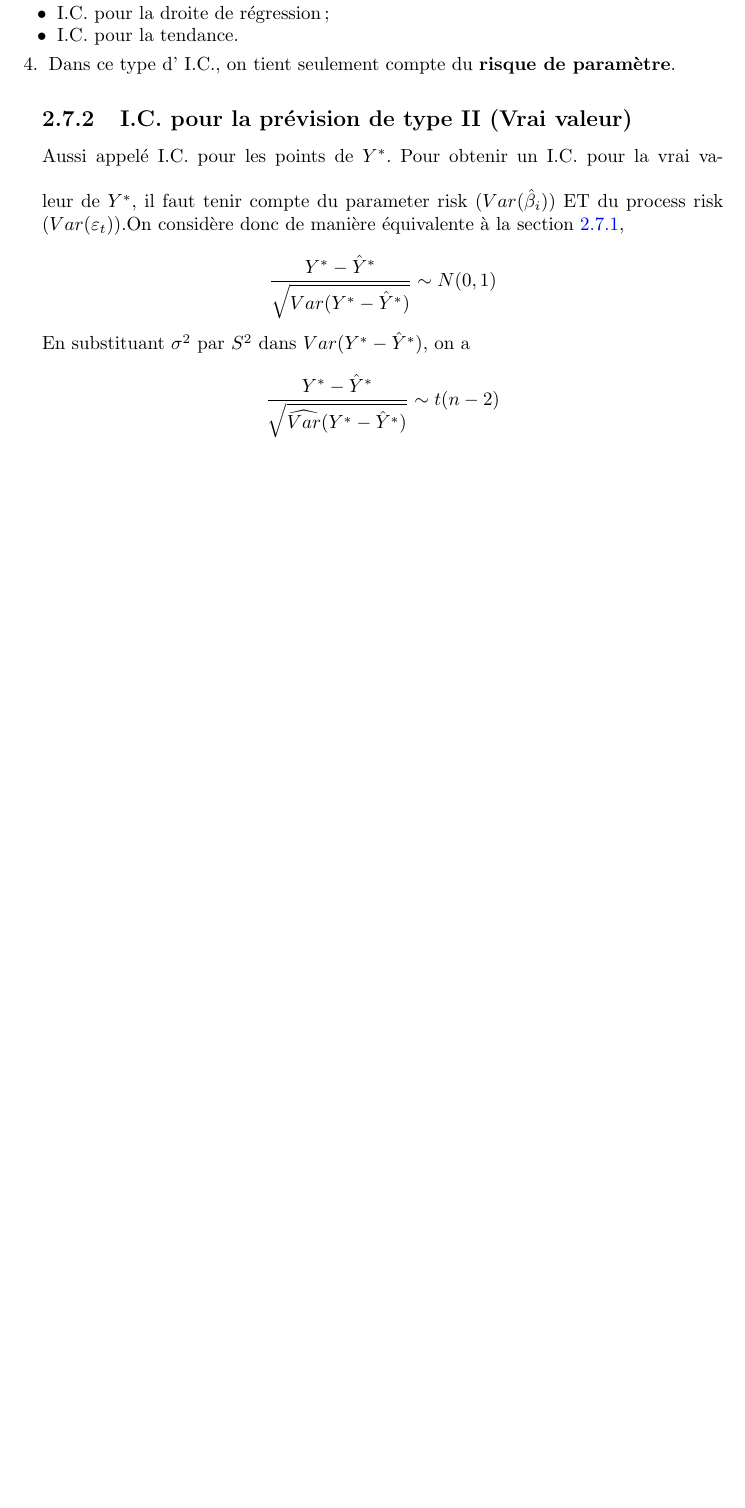
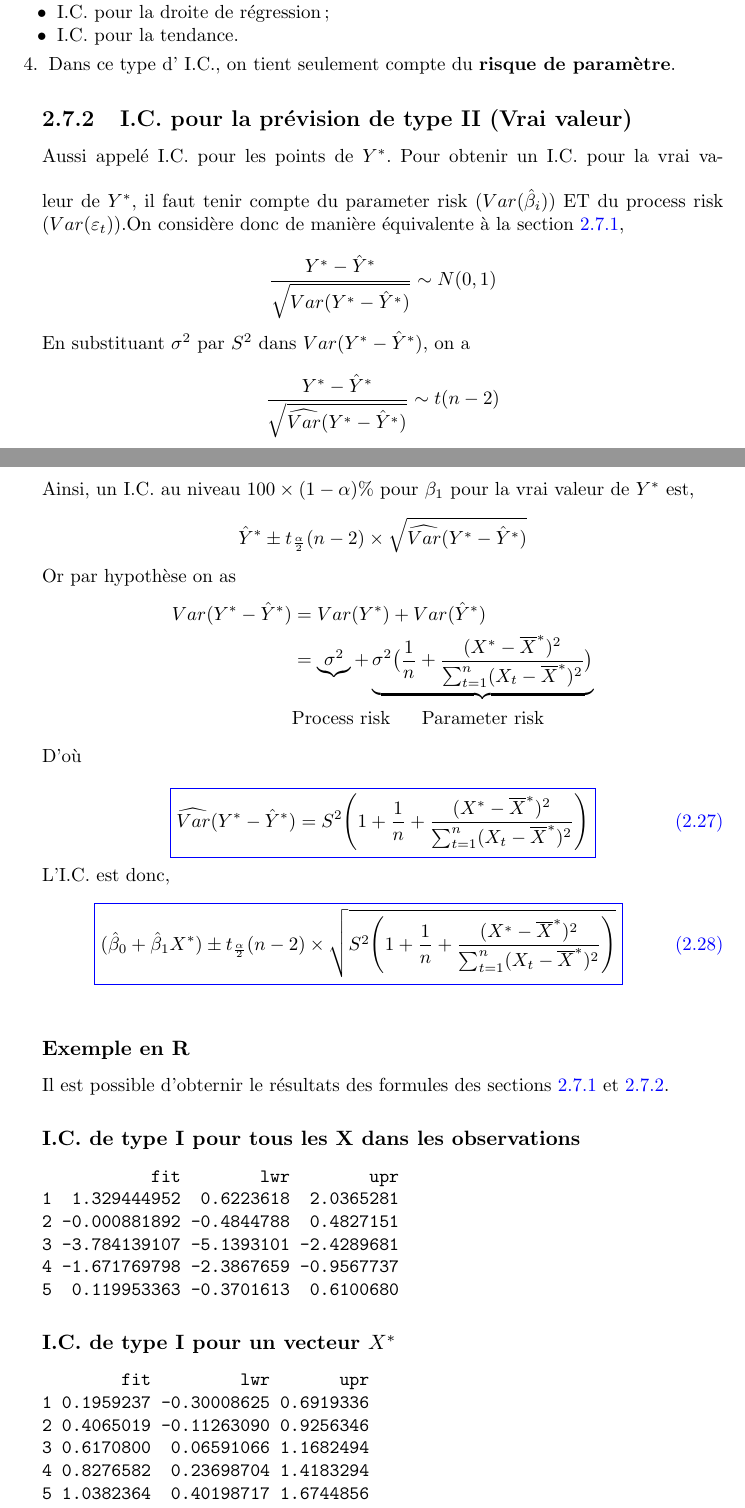
Before and after one commit to davebulaval/act_2003, a LaTeX thesis (notes_de_cours.tex): part of page 45 of 45 before the commit and two parts of pages 48 and 49 of 50 after it, the two joined at a grey line, cut so that both start at the same text, the shorter picture padded with empty space. The pictures show the PDF file notes_de_cours.pdf that the author committed with the source.

Commit message:
chap 2 done

```diff
--- a/notes_de_cours.tex
+++ b/notes_de_cours.tex
@@ -1645,5 +1661,17 @@ En substituant $\sigma^2$ par $S^2$ dans $Var(Y^* - \hat{Y}^*)$, on a
 $$
 \frac{Y^* - \hat{Y}^*}{\sqrt{\widehat{Var}(Y^* - \hat{Y}^*)}} \sim t(n-2)
 $$
-
-
+Ainsi, un I.C. au niveau $100 \times (1 - \alpha)\%$ pour $\beta_1$  pour la vrai valeur de $Y^*$ est,
+$$
+\hat{Y}^* \pm t_{\frac{\alpha}{2}}(n-2)\times \sqrt{\widehat{Var}(Y^* - \hat{Y}^*)}
+$$
+
+Or par hypothèse on as
+\begin{align*}
+Var(Y^* - \hat{Y}^*) &= Var(Y^*) + Var(\hat{Y}^*) \\
+&= \underbrace{\sigma^2} +\underbrace{\sigma^2\big( \frac{1}{n} + \frac{(X^* - \overline{X}^*)^2}{\sum_{t=1}^n (X_t - \overline{X}^*)^2}\big)}  \\
+&   \text{Process risk }\ \ \ \  \text{Parameter risk}
+\end{align*}
+D'où
+
+\begin{equation}
@@ -1649,0 +1691,33 @@ $$
+\end{equation}
+
+\subsubsection*{Exemple en R}
+Il est possible d'obternir le résultats des formules des sections \ref{sec:type1} et \ref{sec:type2}.
+
+\subsubsection*{I.C. de type I pour tous les X dans les observations}
+\begin{Schunk}
+\begin{Soutput}
+           fit        lwr        upr
+1  1.329444952  0.6223618  2.0365281
+2 -0.000881892 -0.4844788  0.4827151
+3 -3.784139107 -5.1393101 -2.4289681
+4 -1.671769798 -2.3867659 -0.9567737
+5  0.119953363 -0.3701613  0.6100680
+\end{Soutput}
+\end{Schunk}
+
+\subsubsection*{I.C. de type I pour un vecteur $X^*$}
+\begin{Schunk}
+\begin{Soutput}
+        fit         lwr       upr
+1 0.1959237 -0.30008625 0.6919336
+2 0.4065019 -0.11263090 0.9256346
+3 0.6170800  0.06591066 1.1682494
+4 0.8276582  0.23698704 1.4183294
+5 1.0382364  0.40198717 1.6744856
+\end{Soutput}
+\end{Schunk}
+
+\subsubsection*{I.C. de type II pour un vecteur $X^*$}
+\begin{Schunk}
+\begin{Soutput}
+        fit        lwr      upr
@@ -1650,3 +1728,25 @@ $$
+5 1.0382364 -0.9287168 3.005190
+\end{Soutput}
+\end{Schunk}
+
+\begin{lstlisting}[linerange=\\begin\{Sinput\}-\\end\{Sinput\},includerangemarker=false, caption = Code source en R pour l'exemple]
+\begin{Schunk}
+\begin{Sinput}
+> # dataset
+> x <- rnorm(15)
+> y <- x + rnorm(15)
+> xStar <- data.frame(x = seq(0, 2, by = 0.2))
+> # Modele de regression
+> fit <- lm(y ~x)
+> # I.C. de type 1
+> predict(fit, interval = "confidence") # I.C. pour tous les X dans les observations
+> predict(fit, interval = "confidence", newdata = xStar) # I.C. pour un vecteur de X^*
+> # I.C. de type 2
+> predict(fit, interval = "prediction", newdata = xStar) # I.C. pour un vecteur de x^*
+\end{Sinput}
+\end{Schunk}
+\end{lstlisting}
+\bigskip
 
 
 %%%%%%%% Annexe %%%%%%%%%%%%%%%%%%%%%%%%
```
Also changed, not shown: notes_de_cours-concordance.tex (+4 -2 lines), notes_de_cours-001.pdf, notes_de_cours-002.pdf, notes_de_cours-003.pdf, notes_de_cours-004.pdf, notes_de_cours-005.pdf, notes_de_cours-006.pdf, notes_de_cours-007.pdf, notes_de_cours-008.pdf, notes_de_cours-010.pdf, notes_de_cours-012.pdf, notes_de_cours-014.pdf (added), notes_de_cours-016.pdf (added), notes_de_cours-017.pdf (added), 6 more files, 5 other files.
